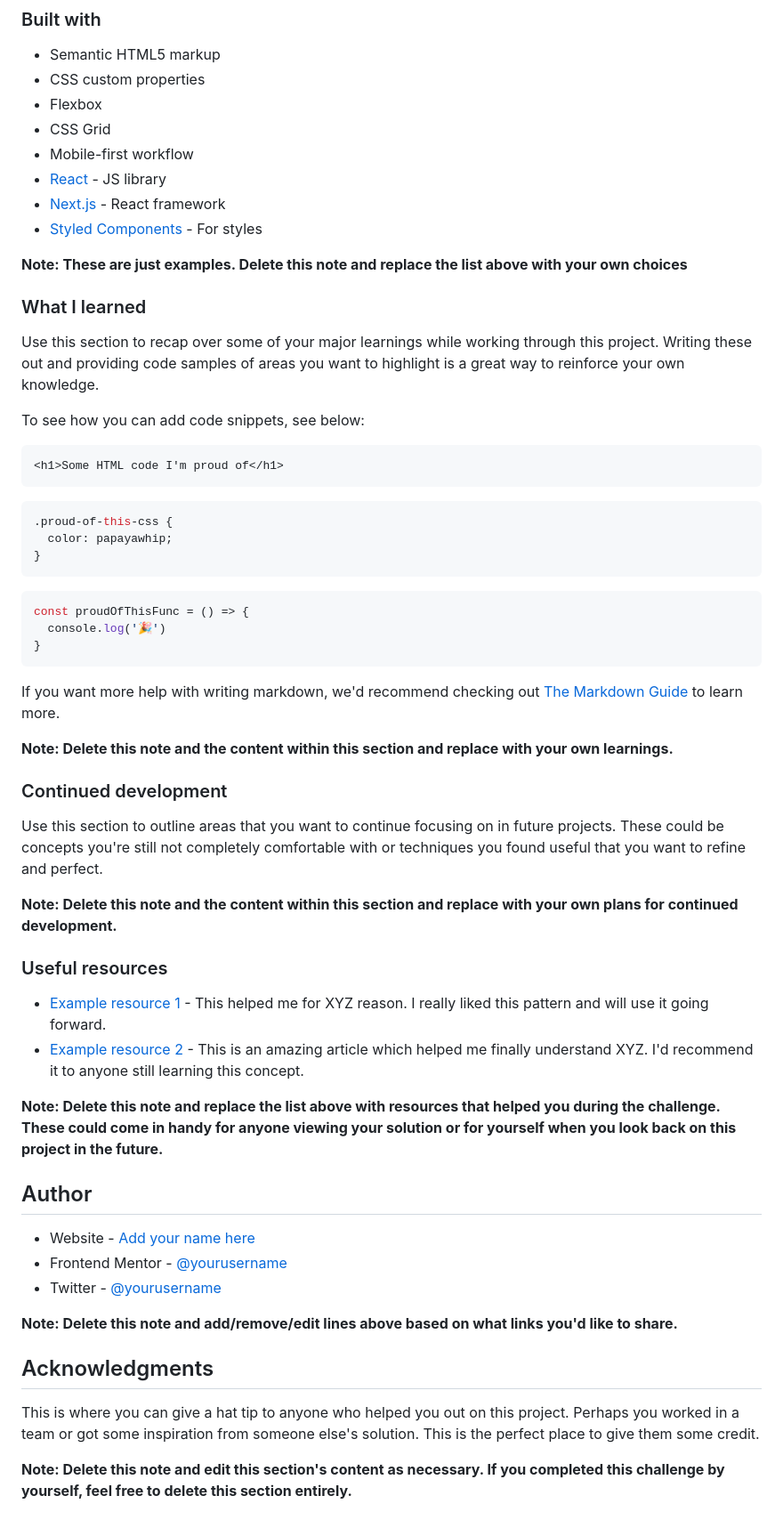
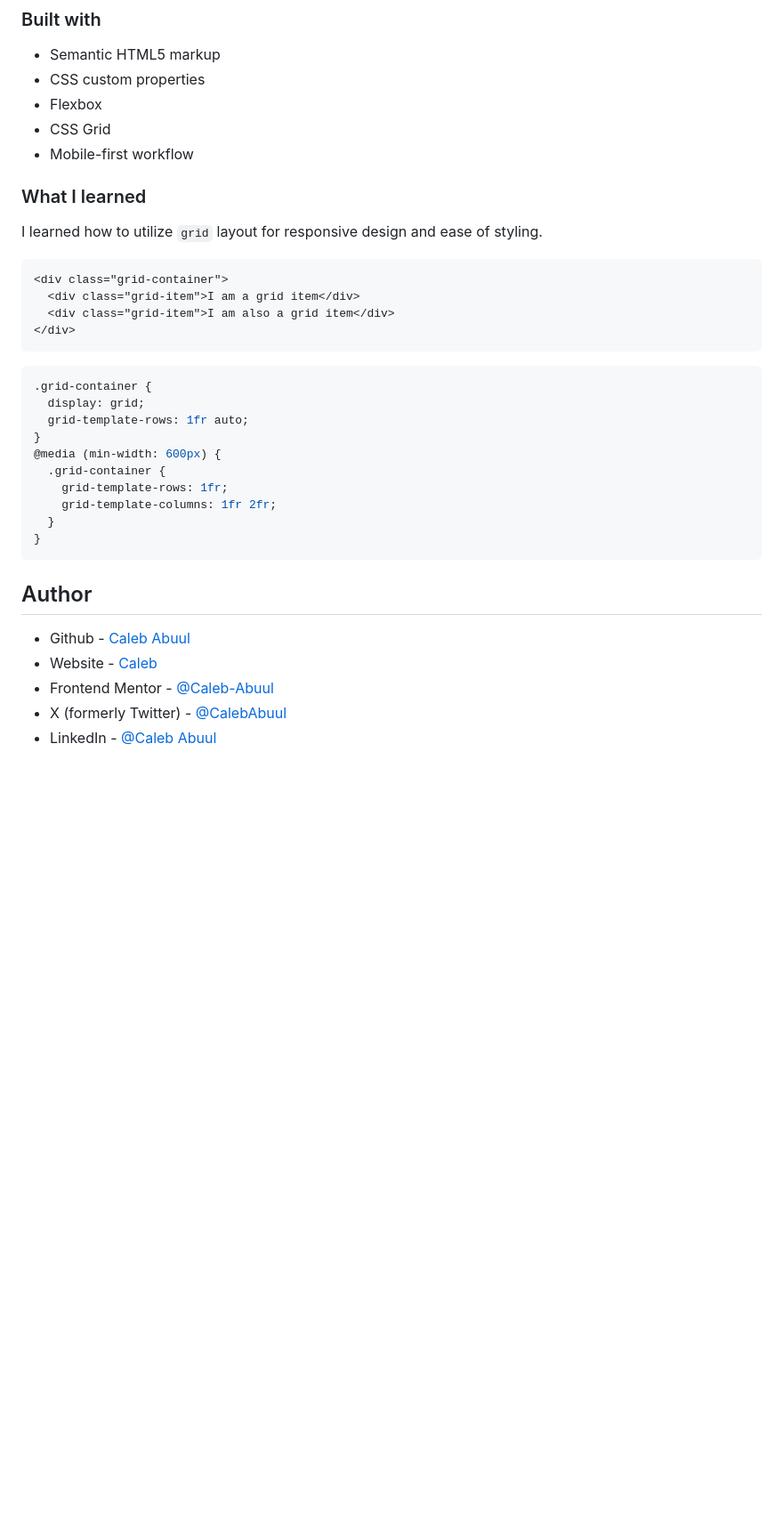
Before and after one commit to Caleb-Abuul/product-card-preview, a Markdown page: README.md, the part around the change printed below. Shown: that part at 89% size. Rendered like a GitHub page; blank space fills up the shorter version.

````diff
--- a/README.md
+++ b/README.md
@@ -53,59 +48,35 @@ Then crop/optimize/edit your image however you like, add it to your project, and
 - Flexbox
 - CSS Grid
 - Mobile-first workflow
-- [React](https://reactjs.org/) - JS library
-- [Next.js](https://nextjs.org/) - React framework
-- [Styled Components](https://styled-components.com/) - For styles
-
-**Note: These are just examples. Delete this note and replace the list above with your own choices**
 
 ### What I learned
 
-Use this section to recap over some of your major learnings while working through this project. Writing these out and providing code samples of areas you want to highlight is a great way to reinforce your own knowledge.
-
-To see how you can add code snippets, see below:
+I learned how to utilize `grid` layout for responsive design and ease of styling.
 
 ```html
-<h1>Some HTML code I'm proud of</h1>
+<div class="grid-container">
+  <div class="grid-item">I am a grid item</div>
+  <div class="grid-item">I am also a grid item</div>
+</div>
 ```
+
 ```css
-.proud-of-this-css {
-  color: papayawhip;
+.grid-container {
+  display: grid;
+  grid-template-rows: 1fr auto;
 }
-```
-```js
-const proudOfThisFunc = () => {
-  console.log('🎉')
+@media (min-width: 600px) {
+  .grid-container {
+    grid-template-rows: 1fr;
+    grid-template-columns: 1fr 2fr;
+  }
 }
 ```
 
-If you want more help with writing markdown, we'd recommend checking out [The Markdown Guide](https://www.markdownguide.org/) to learn more.
-
-**Note: Delete this note and the content within this section and replace with your own learnings.**
-
-### Continued development
-
-Use this section to outline areas that you want to continue focusing on in future projects. These could be concepts you're still not completely comfortable with or techniques you found useful that you want to refine and perfect.
-
-**Note: Delete this note and the content within this section and replace with your own plans for continued development.**
-
-### Useful resources
-
-- [Example resource 1](https://www.example.com) - This helped me for XYZ reason. I really liked this pattern and will use it going forward.
-- [Example resource 2](https://www.example.com) - This is an amazing article which helped me finally understand XYZ. I'd recommend it to anyone still learning this concept.
-
-**Note: Delete this note and replace the list above with resources that helped you during the challenge. These could come in handy for anyone viewing your solution or for yourself when you look back on this project in the future.**
-
 ## Author
 
-- Website - [Add your name here](https://www.your-site.com)
-- Frontend Mentor - [@yourusername](https://www.frontendmentor.io/profile/yourusername)
-- Twitter - [@yourusername](https://www.twitter.com/yourusername)
-
-**Note: Delete this note and add/remove/edit lines above based on what links you'd like to share.**
-
-## Acknowledgments
-
-This is where you can give a hat tip to anyone who helped you out on this project. Perhaps you worked in a team or got some inspiration from someone else's solution. This is the perfect place to give them some credit.
-
-**Note: Delete this note and edit this section's content as necessary. If you completed this challenge by yourself, feel free to delete this section entirely.**
+- Github - [Caleb Abuul](https://github.com/Caleb-Abuul)
+- Website - [Caleb](https://https://caleb-abuul.github.io/caleb/)
+- Frontend Mentor - [@Caleb-Abuul](https://www.frontendmentor.io/profile/Caleb-Abuul)
+- X (formerly Twitter) - [@CalebAbuul](https://www.x.com/CalebAbuul)
+- LinkedIn - [@Caleb Abuul](www.linedin.com/in/caleb-abuul)
````
Also changed, not shown: other parts of README.md (+1 -6 lines), images/desktop-design.jpg (added).
